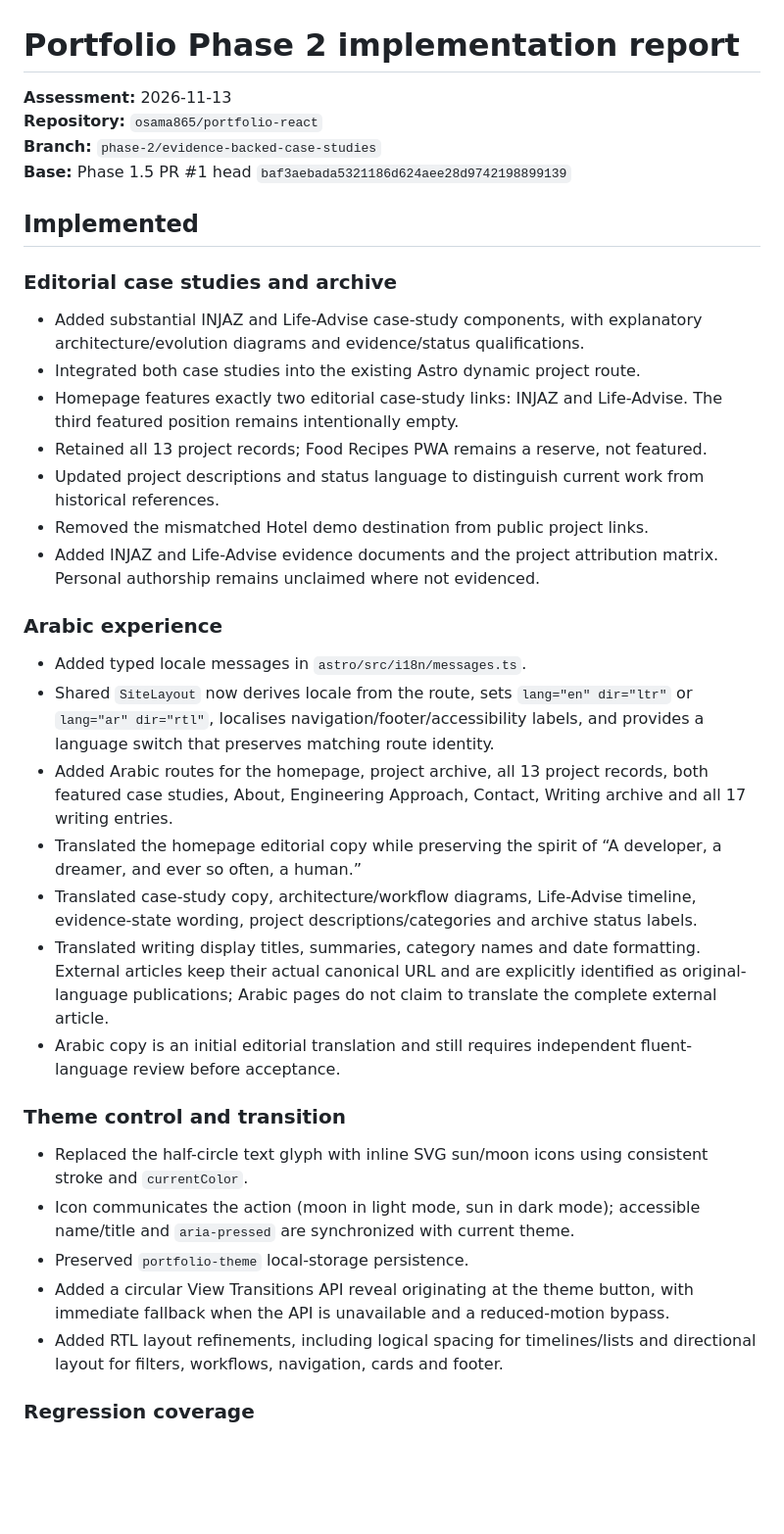
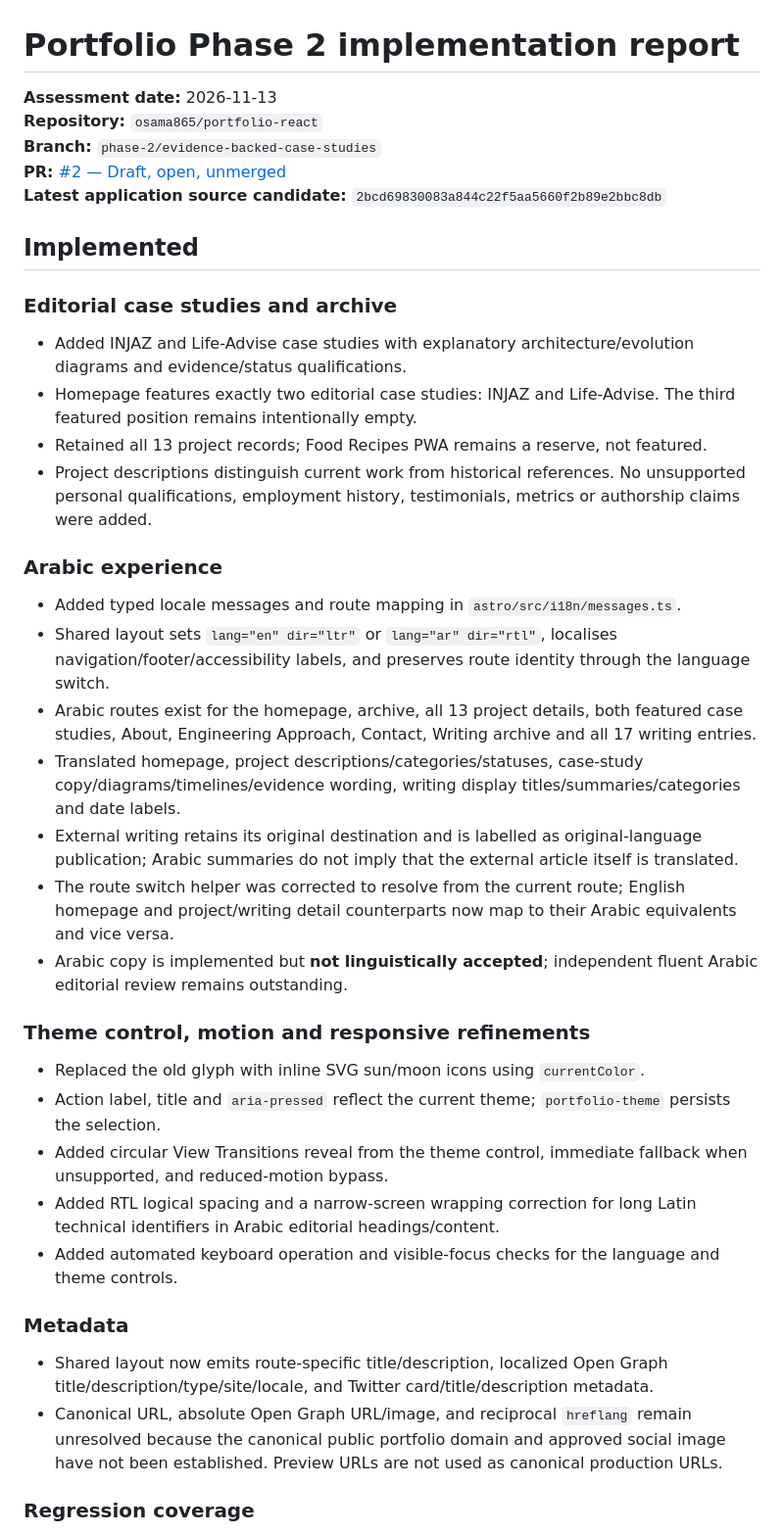
Before and after one commit to osama865/portfolio-react, a Markdown page: astro/docs/PHASE-2-IMPLEMENTATION-REPORT.md, the part around one of its changes. Shown at 98% size. GitHub-like rendering; blank space fills up the shorter version.

Commit message:
docs(phase-2): reconcile implementation evidence and open gates

```diff
--- a/astro/docs/PHASE-2-IMPLEMENTATION-REPORT.md
+++ b/astro/docs/PHASE-2-IMPLEMENTATION-REPORT.md
@@ -1,38 +1,37 @@
 # Portfolio Phase 2 implementation report
 
-**Assessment:** 2026-11-13
+**Assessment date:** 2026-11-13
 **Repository:** `osama865/portfolio-react`
 **Branch:** `phase-2/evidence-backed-case-studies`
-**Base:** Phase 1.5 PR #1 head `baf3aebada5321186d624aee28d9742198899139`
+**PR:** [#2 — Draft, open, unmerged](https://github.com/osama865/portfolio-react/pull/2)
+**Latest application source candidate:** `2bcd69830083a844c22f5aa5660f2b89e2bbc8db`
 
 ## Implemented
 
 ### Editorial case studies and archive
-
-- Added substantial INJAZ and Life-Advise case-study components, with explanatory architecture/evolution diagrams and evidence/status qualifications.
-- Integrated both case studies into the existing Astro dynamic project route.
-- Homepage features exactly two editorial case-study links: INJAZ and Life-Advise. The third featured position remains intentionally empty.
+- Added INJAZ and Life-Advise case studies with explanatory architecture/evolution diagrams and evidence/status qualifications.
+- Homepage features exactly two editorial case studies: INJAZ and Life-Advise. The third featured position remains intentionally empty.
 - Retained all 13 project records; Food Recipes PWA remains a reserve, not featured.
-- Updated project descriptions and status language to distinguish current work from historical references.
-- Removed the mismatched Hotel demo destination from public project links.
-- Added INJAZ and Life-Advise evidence documents and the project attribution matrix. Personal authorship remains unclaimed where not evidenced.
+- Project descriptions distinguish current work from historical references. No unsupported personal qualifications, employment history, testimonials, metrics or authorship claims were added.
 
 ### Arabic experience
+- Added typed locale messages and route mapping in `astro/src/i18n/messages.ts`.
+- Shared layout sets `lang="en" dir="ltr"` or `lang="ar" dir="rtl"`, localises navigation/footer/accessibility labels, and preserves route identity through the language switch.
+- Arabic routes exist for the homepage, archive, all 13 project details, both featured case studies, About, Engineering Approach, Contact, Writing archive and all 17 writing entries.
+- Translated homepage, project descriptions/categories/statuses, case-study copy/diagrams/timelines/evidence wording, writing display titles/summaries/categories and date labels.
+- External writing retains its original destination and is labelled as original-language publication; Arabic summaries do not imply that the external article itself is translated.
+- The route switch helper was corrected to resolve from the current route; English homepage and project/writing detail counterparts now map to their Arabic equivalents and vice versa.
+- Arabic copy is implemented but **not linguistically accepted**; independent fluent Arabic editorial review remains outstanding.
 
-- Added typed locale messages in `astro/src/i18n/messages.ts`.
-- Shared `SiteLayout` now derives locale from the route, sets `lang="en" dir="ltr"` or `lang="ar" dir="rtl"`, localises navigation/footer/accessibility labels, and provides a language switch that preserves matching route identity.
-- Added Arabic routes for the homepage, project archive, all 13 project records, both featured case studies, About, Engineering Approach, Contact, Writing archive and all 17 writing entries.
-- Translated the homepage editorial copy while preserving the spirit of “A developer, a dreamer, and ever so often, a human.”
-- Translated case-study copy, architecture/workflow diagrams, Life-Advise timeline, evidence-state wording, project descriptions/categories and archive status labels.
-- Translated writing display titles, summaries, category names and date formatting. External articles keep their actual canonical URL and are explicitly identified as original-language publications; Arabic pages do not claim to translate the complete external article.
-- Arabic copy is an initial editorial translation and still requires independent fluent-language review before acceptance.
+### Theme control, motion and responsive refinements
+- Replaced the old glyph with inline SVG sun/moon icons using `currentColor`.
+- Action label, title and `aria-pressed` reflect the current theme; `portfolio-theme` persists the selection.
+- Added circular View Transitions reveal from the theme control, immediate fallback when unsupported, and reduced-motion bypass.
+- Added RTL logical spacing and a narrow-screen wrapping correction for long Latin technical identifiers in Arabic editorial headings/content.
+- Added automated keyboard operation and visible-focus checks for the language and theme controls.
 
-### Theme control and transition
-
-- Replaced the half-circle text glyph with inline SVG sun/moon icons using consistent stroke and `currentColor`.
-- Icon communicates the action (moon in light mode, sun in dark mode); accessible name/title and `aria-pressed` are synchronized with current theme.
-- Preserved `portfolio-theme` local-storage persistence.
-- Added a circular View Transitions API reveal originating at the theme button, with immediate fallback when the API is unavailable and a reduced-motion bypass.
-- Added RTL layout refinements, including logical spacing for timelines/lists and directional layout for filters, workflows, navigation, cards and footer.
+### Metadata
+- Shared layout now emits route-specific title/description, localized Open Graph title/description/type/site/locale, and Twitter card/title/description metadata.
+- Canonical URL, absolute Open Graph URL/image, and reciprocal `hreflang` remain unresolved because the canonical public portfolio domain and approved social image have not been established. Preview URLs are not used as canonical production URLs.
 
 ### Regression coverage
```
Also changed, not shown: other parts of astro/docs/PHASE-2-IMPLEMENTATION-REPORT.md (+44 -30 lines).
